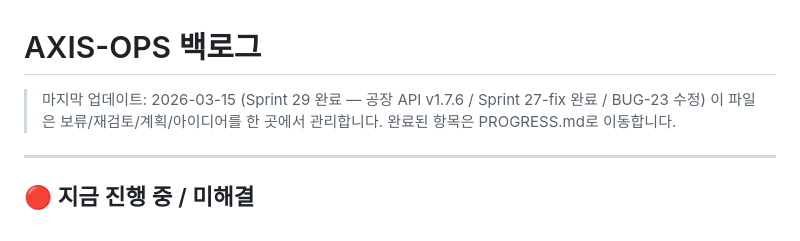
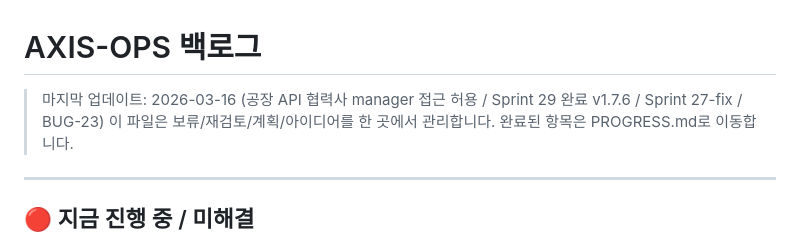
Before and after one commit to isolhsolfafa/AXIS-OPS, a Markdown page: BACKLOG.md, the part around the change. Drawn GitHub-style.

```diff
--- a/BACKLOG.md
+++ b/BACKLOG.md
@@ -1,6 +1,6 @@
 # AXIS-OPS 백로그
 
-> 마지막 업데이트: 2026-03-15 (Sprint 29 완료 — 공장 API v1.7.6 / Sprint 27-fix 완료 / BUG-23 수정)
+> 마지막 업데이트: 2026-03-16 (공장 API 협력사 manager 접근 허용 / Sprint 29 완료 v1.7.6 / Sprint 27-fix / BUG-23)
 > 이 파일은 보류/재검토/계획/아이디어를 한 곳에서 관리합니다.
 > 완료된 항목은 PROGRESS.md로 이동합니다.
 
```
Also changed, not shown: PROGRESS.md (+6 -2 lines).
